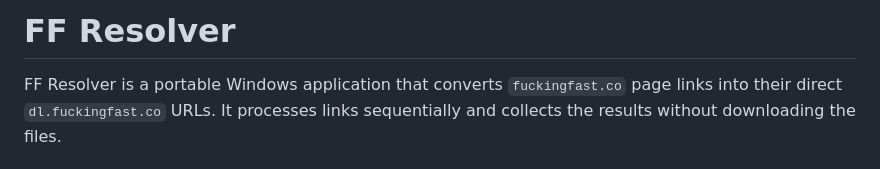
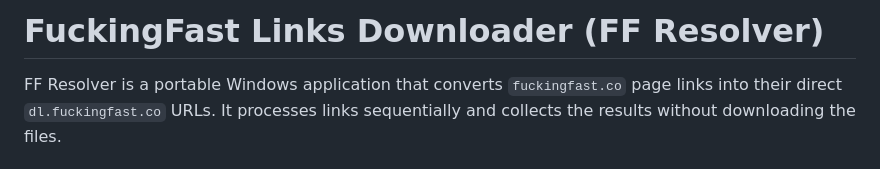
Before and after one commit to zunimda3/ff-resolver, a Markdown page: README.md, the part around the change. Rendered like a GitHub page.

```diff
--- a/README.md
+++ b/README.md
@@ -1,4 +1,4 @@
-# FF Resolver
+# FuckingFast Links Downloader (FF Resolver)
 
 FF Resolver is a portable Windows application that converts
 `fuckingfast.co` page links into their direct `dl.fuckingfast.co` URLs. It
```
